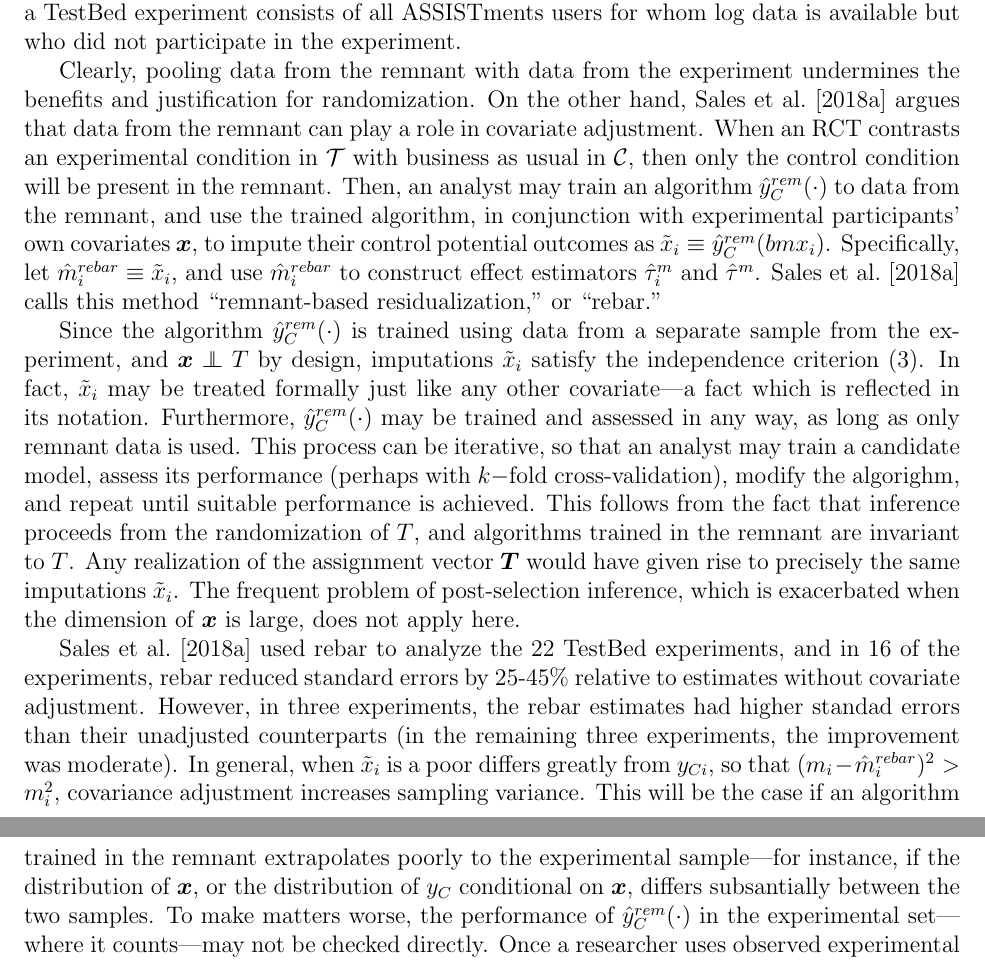
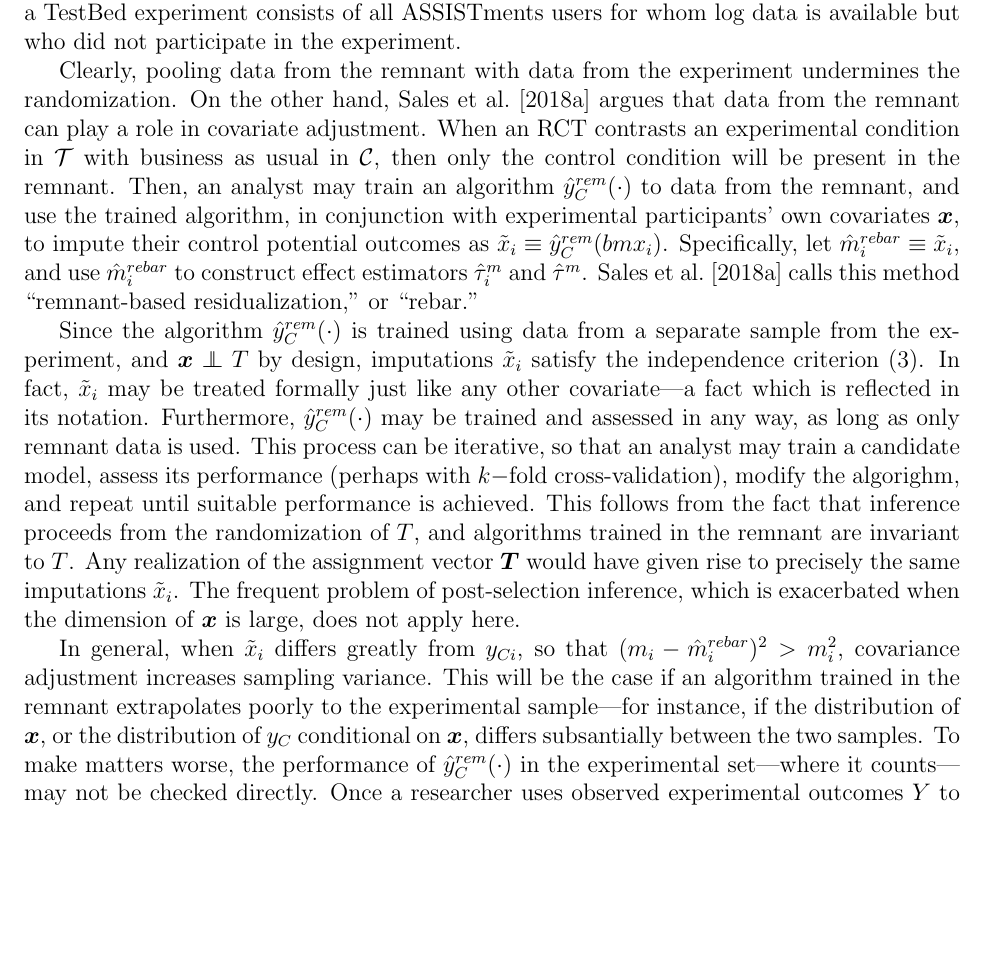
Before and after one commit to adamSales/rebarLoop, a LaTeX document (paperShell.tex, which reads background2.tex): two parts of pages 7 and 8 of 20 before the commit and part of page 7 of 20 after it, the two joined at a grey line, cut so that both start at the same text, the shorter picture padded with empty space. Compiled offline with pdfLaTeX.

Commit message:
edits to background section
variance in terms of MSE
took out original erroneous rebar results

```diff
--- a/background2.tex
+++ b/background2.tex
@@ -261,7 +261,7 @@ users for whom log data is available but who did not participate in
 the experiment.
 
 Clearly, pooling data from the remnant with data from the experiment
-undermines the benefits and justification for randomization.
+undermines the randomization.
 On the other hand, \citet{rebarEDM} argues that data from the remnant
 can play a role in covariate adjustment.
 When an RCT contrasts an experimental condition in $\mathcal{T}$ with
@@ -281,7 +281,7 @@ Since the algorithm $\predcr{\cdot} $ is trained using data from a
 separate sample from the experiment, and $\bm{x}\independent T$ by
 design, imputations $\predcxr $ satisfy the
 independence criterion (\ref{eq:indPred}).
-In fact, $\tilde{x}_{i}$ may be treated formally just like any other
+In fact, $\predcxr$ may be treated formally just like any other
 covariate---a fact which is reflected in its notation.
 Furthermore, $\predcr{\cdot}$ may be trained and assessed in any way, as
 long as only remnant data is used.
@@ -297,13 +297,13 @@ rise to precisely the same imputations $\predcxr $.
 The frequent problem of post-selection inference, which is exacerbated
 when the dimension of $\bm{x}$ is large, does not apply here.
 
-\citet{rebarEDM} used rebar to analyze the 22 TestBed experiments, and
-in 16 of the experiments, rebar reduced standard
-errors by 25-45\% relative to estimates without covariate adjustment.
-However, in three experiments, the rebar estimates had higher standad
-errors than their unadjusted counterparts (in the remaining three
-experiments, the improvement was moderate).
-In general, when $\predcxr$ is a poor
+% \citet{rebarEDM} used rebar to analyze the 22 TestBed experiments, and
+% in 16 of the experiments, rebar reduced standard
+% errors by 25-45\% relative to estimates without covariate adjustment.
+% However, in three experiments, the rebar estimates had higher standad
+% errors than their unadjusted counterparts (in the remaining three
+% experiments, the improvement was moderate).
+In general, when $\predcxr$ %is a poor
 differs greatly from $\yci$, so that $(m_i-\hmi^{rebar})^2>m_i^2$, covariance
 adjustment increases sampling variance.
 This will be the case if an algorithm trained in the remnant
```
Also changed, not shown: background2.tex (6 more changed lines).
